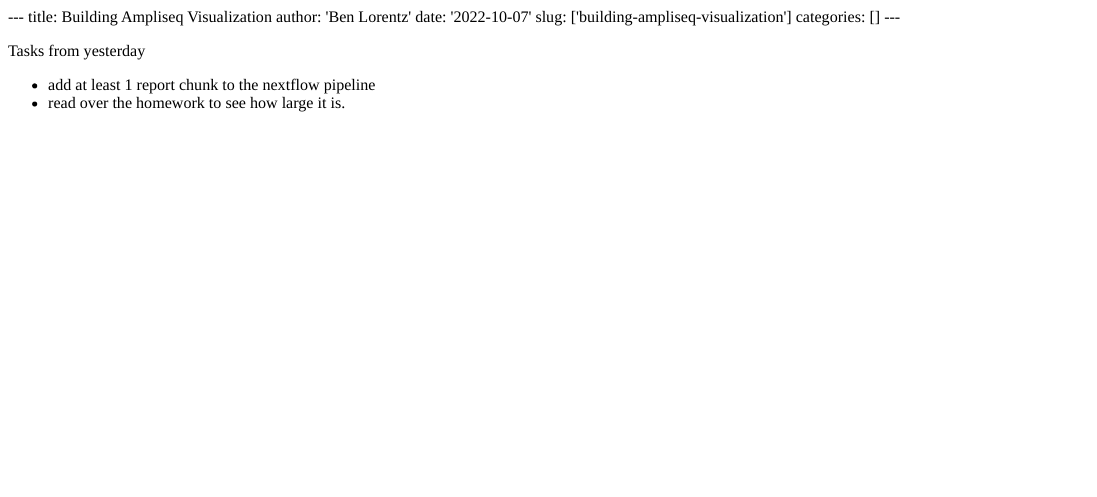
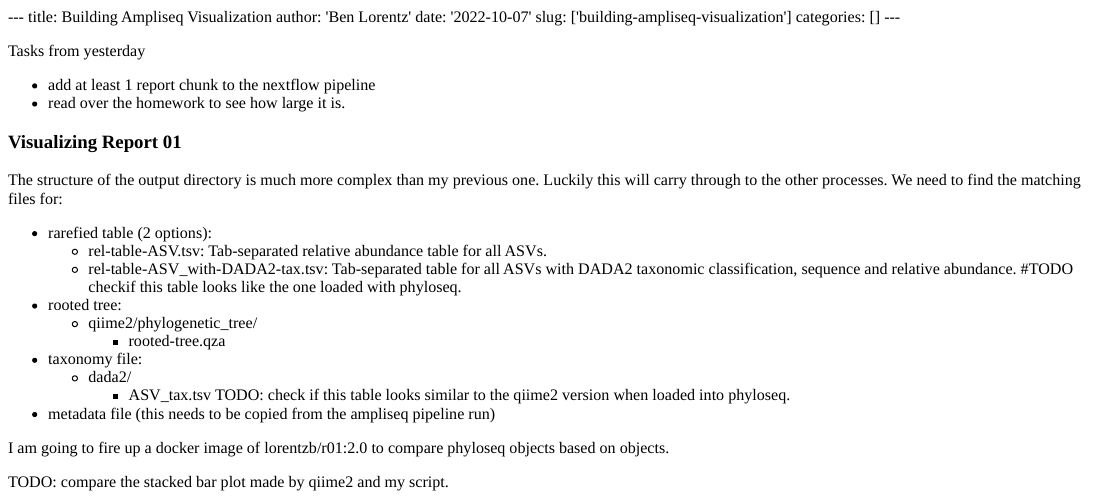
Before and after one commit to lorentzben/labnotebook, an R Markdown document (content/post/2022-10-07-building-ampliseq-visualization/index.Rmd): the page in a window 1100 px wide, from its top. The pictures show the output file content/post/2022-10-07-building-ampliseq-visualization/index.html that the author committed with the source, opened offline.

Commit message:
added notes on file locations for report_01

```diff
--- a/content/post/2022-10-07-building-ampliseq-visualization/index.Rmd
+++ b/content/post/2022-10-07-building-ampliseq-visualization/index.Rmd
@@ -10,3 +10,28 @@ Tasks from yesterday
 
   - add at least 1 report chunk to the nextflow pipeline
   - read over the homework to see how large it is.
+
+
+### Visualizing Report 01
+
+The structure of the output directory is much more complex than my previous one. Luckily this will carry through to the other processes. We need to find the matching files for:
+
+- rarefied table (2 options):
+  - rel-table-ASV.tsv: Tab-separated relative abundance table for all ASVs.
+  - rel-table-ASV_with-DADA2-tax.tsv: Tab-separated table for all ASVs with DADA2 taxonomic classification, sequence and relative abundance.
+#TODO checkif this table looks like the one loaded with phyloseq.
+
+- rooted tree:
+  - qiime2/phylogenetic_tree/
+    - rooted-tree.qza
+
+- taxonomy file:
+  - dada2/
+    - ASV_tax.tsv
+TODO: check if this table looks similar to the qiime2 version when loaded into phyloseq.
+
+- metadata file (this needs to be copied from the ampliseq pipeline run)
+
+I am going to fire up a docker image of lorentzb/r01:2.0 to compare phyloseq objects based on objects.
+
+TODO: compare the stacked bar plot made by qiime2 and my script.
```
Also changed, not shown: content/post/2022-10-07-building-ampliseq-visualization/index.html.
